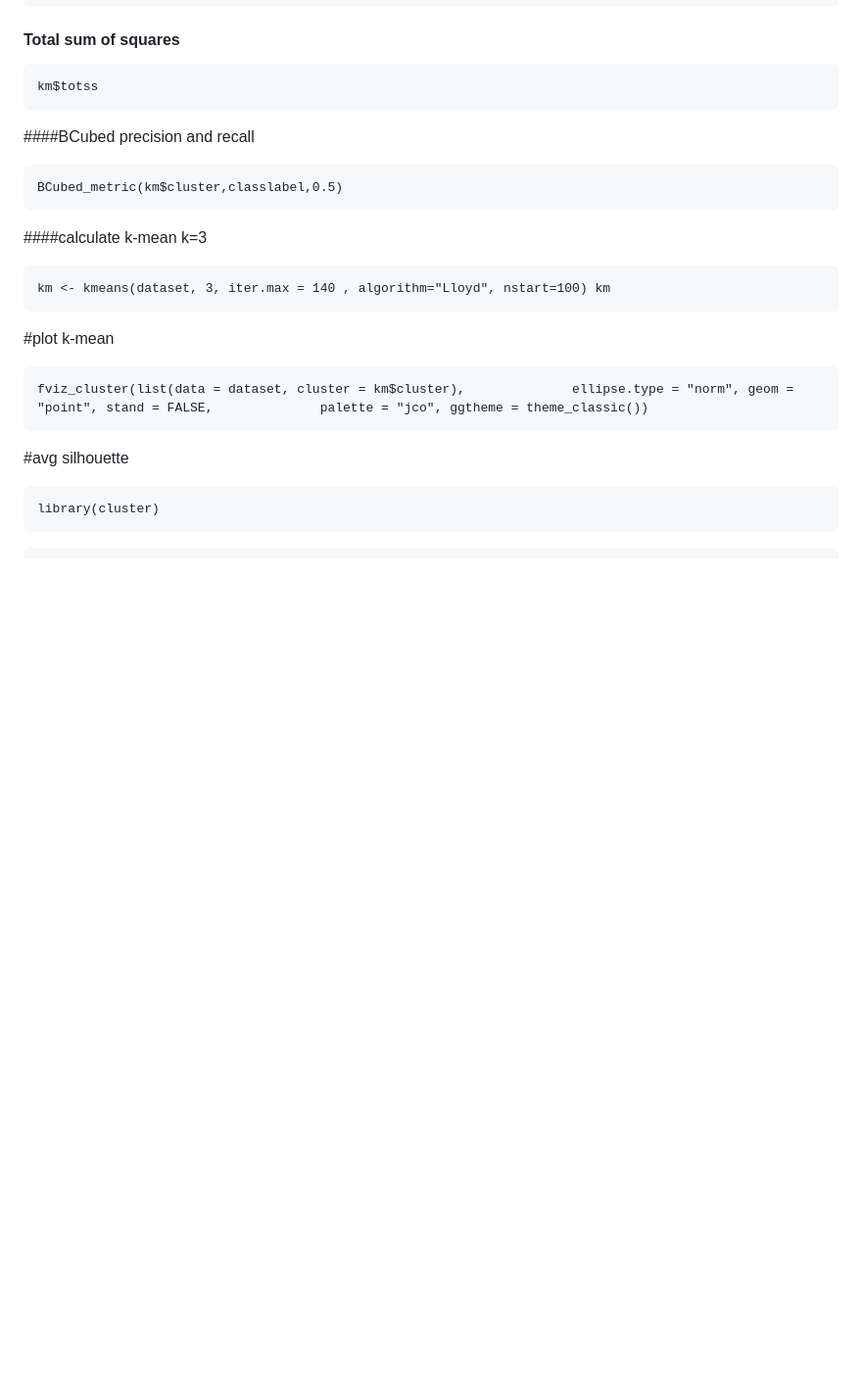
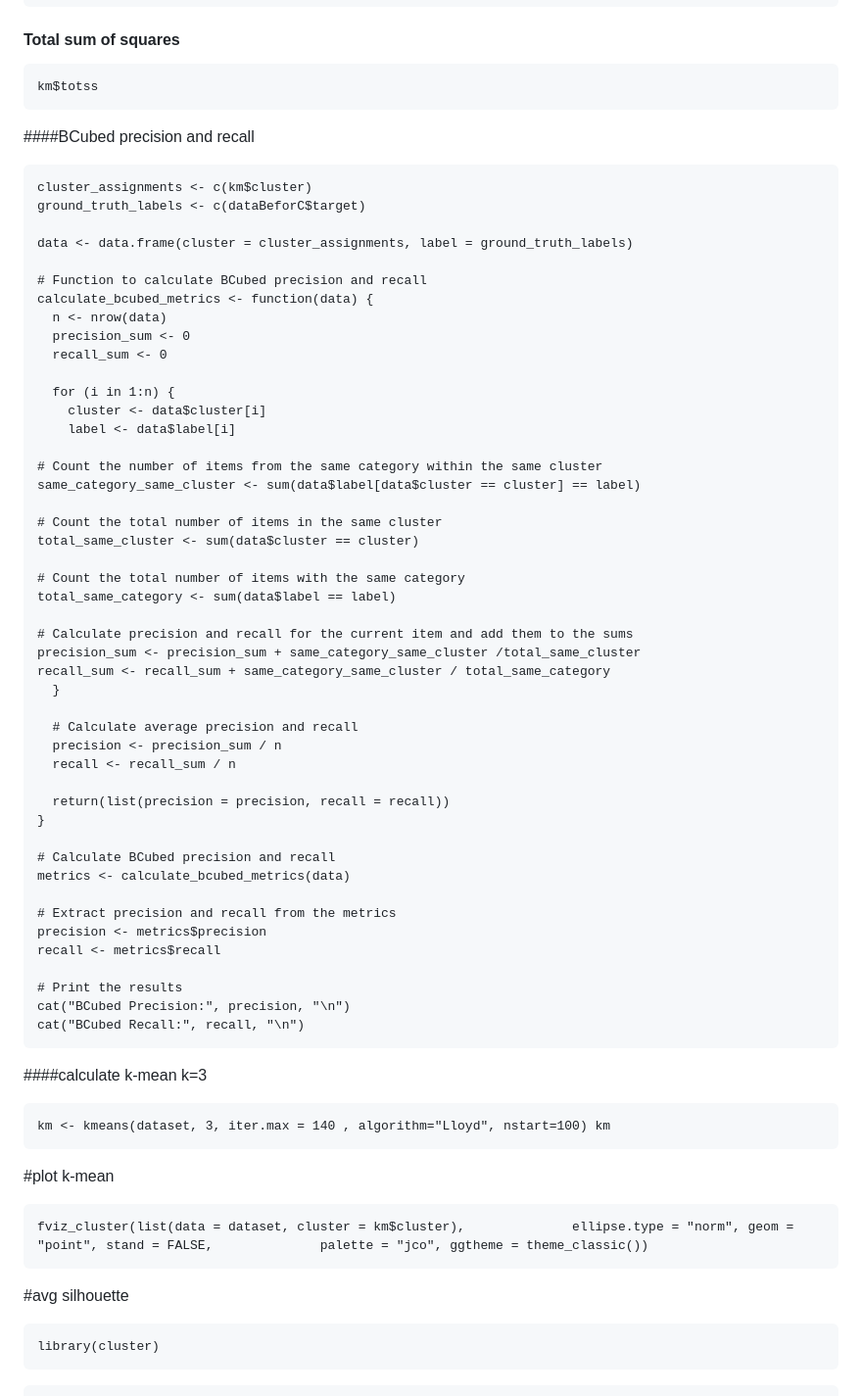
Before and after one commit to SulizLina/Heart-Disease, a Markdown page: heartdisease.md, the part around the change printed below. Shown: that part at 98% size. Rendered like a GitHub page; blank space fills up the shorter version.

````diff
--- a/heartdisease.md
+++ b/heartdisease.md
@@ -869,7 +884,52 @@ km$totss
 
 ####BCubed precision and recall
 ```{r}
-BCubed_metric(km$cluster,classlabel,0.5)
+cluster_assignments <- c(km$cluster)
+ground_truth_labels <- c(dataBeforC$target)
+
+data <- data.frame(cluster = cluster_assignments, label = ground_truth_labels)
+
+# Function to calculate BCubed precision and recall
+calculate_bcubed_metrics <- function(data) {
+  n <- nrow(data)
+  precision_sum <- 0
+  recall_sum <- 0
+
+  for (i in 1:n) {
+    cluster <- data$cluster[i]
+    label <- data$label[i]
+
+# Count the number of items from the same category within the same cluster
+same_category_same_cluster <- sum(data$label[data$cluster == cluster] == label)
+
+# Count the total number of items in the same cluster
+total_same_cluster <- sum(data$cluster == cluster)
+
+# Count the total number of items with the same category
+total_same_category <- sum(data$label == label)
+
+# Calculate precision and recall for the current item and add them to the sums
+precision_sum <- precision_sum + same_category_same_cluster /total_same_cluster
+recall_sum <- recall_sum + same_category_same_cluster / total_same_category
+  }
+
+  # Calculate average precision and recall
+  precision <- precision_sum / n
+  recall <- recall_sum / n
+
+  return(list(precision = precision, recall = recall))
+}
+
+# Calculate BCubed precision and recall
+metrics <- calculate_bcubed_metrics(data)
+
+# Extract precision and recall from the metrics
+precision <- metrics$precision
+recall <- metrics$recall
+
+# Print the results
+cat("BCubed Precision:", precision, "\n")
+cat("BCubed Recall:", recall, "\n")
 ```
 
 ####calculate k-mean k=3
````
Also changed, not shown: other parts of heartdisease.md (+19 -4 lines).
